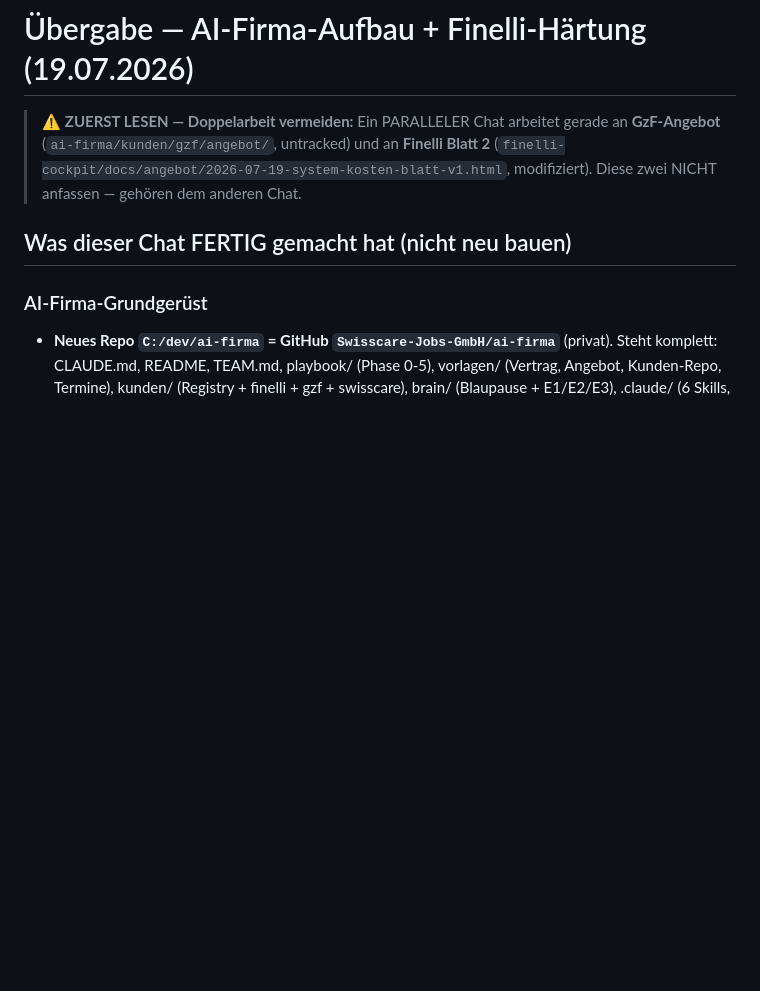
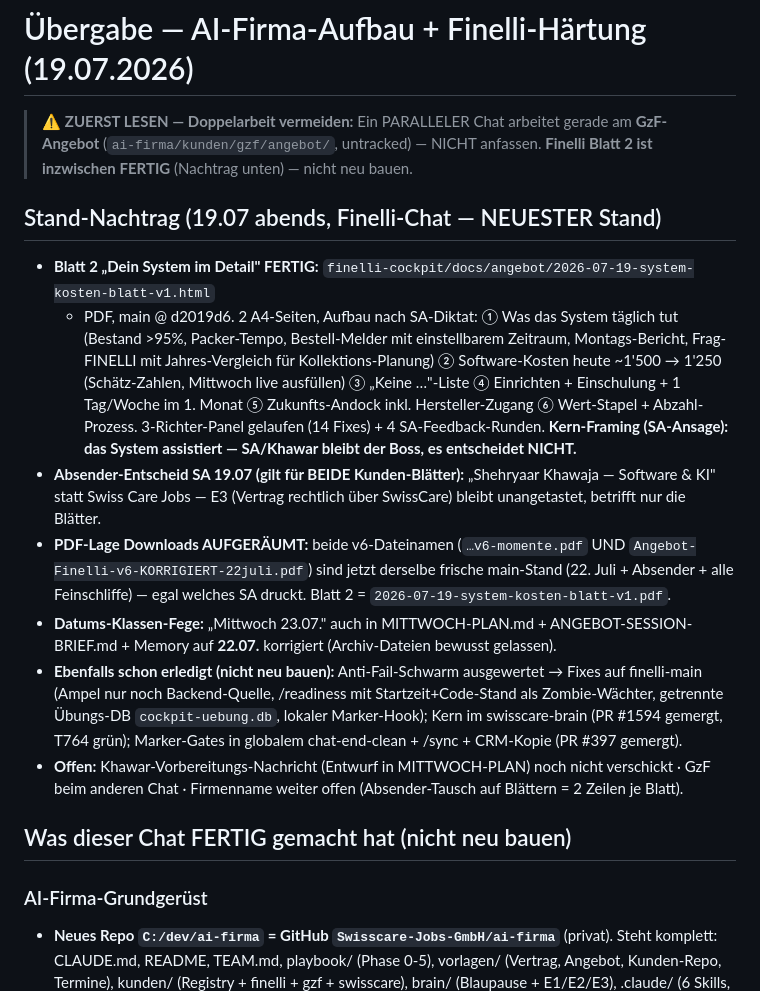
Before and after one commit to Swisscare-Jobs-GmbH/ai-firma, a Markdown page: brain/_handoff/HANDOFF-2026-07-19-ai-firma-setup-und-finelli.md, the part around the change. Drawn GitHub-style; blank space fills up the shorter version.

Commit message:
handoff(19.07): Stand-Nachtrag Finelli-Chat — Blatt 2 fertig, Absender-Entscheid, PDF-Lage aufgeraeumt, Datums-Fege 22.07
Definierte Entscheide des Setup-Chats unangetastet — nur Warnblock
aktualisiert (Blatt 2 nicht mehr in Arbeit) + Nachtrag oben, damit der
naechste Chat zuerst liest, was schon fertig ist.

Co-Authored-By: Claude Fable 5 <noreply@anthropic.com>

```diff
--- a/brain/_handoff/HANDOFF-2026-07-19-ai-firma-setup-und-finelli.md
+++ b/brain/_handoff/HANDOFF-2026-07-19-ai-firma-setup-und-finelli.md
@@ -6,10 +6,32 @@ status: sauber abgeschlossen
 
 # Übergabe — AI-Firma-Aufbau + Finelli-Härtung (19.07.2026)
 
-> ⚠️ **ZUERST LESEN — Doppelarbeit vermeiden:** Ein PARALLELER Chat arbeitet gerade an
-> **GzF-Angebot** (`ai-firma/kunden/gzf/angebot/`, untracked) und an **Finelli Blatt 2**
-> (`finelli-cockpit/docs/angebot/2026-07-19-system-kosten-blatt-v1.html`, modifiziert). Diese
-> zwei NICHT anfassen — gehören dem anderen Chat.
+> ⚠️ **ZUERST LESEN — Doppelarbeit vermeiden:** Ein PARALLELER Chat arbeitet gerade am
+> **GzF-Angebot** (`ai-firma/kunden/gzf/angebot/`, untracked) — NICHT anfassen.
+> **Finelli Blatt 2 ist inzwischen FERTIG** (Nachtrag unten) — nicht neu bauen.
+
+## Stand-Nachtrag (19.07 abends, Finelli-Chat — NEUESTER Stand)
+
+- **Blatt 2 „Dein System im Detail" FERTIG:** `finelli-cockpit/docs/angebot/2026-07-19-system-kosten-blatt-v1.html`
+  + PDF, main @ d2019d6. 2 A4-Seiten, Aufbau nach SA-Diktat: ① Was das System täglich tut (Bestand >95%,
+  Packer-Tempo, Bestell-Melder mit einstellbarem Zeitraum, Montags-Bericht, Frag-FINELLI mit Jahres-Vergleich
+  für Kollektions-Planung) ② Software-Kosten heute ~1'500 → 1'250 (Schätz-Zahlen, Mittwoch live ausfüllen)
+  ③ „Keine …"-Liste ④ Einrichten + Einschulung + 1 Tag/Woche im 1. Monat ⑤ Zukunfts-Andock inkl.
+  Hersteller-Zugang ⑥ Wert-Stapel + Abzahl-Prozess. 3-Richter-Panel gelaufen (14 Fixes) + 4 SA-Feedback-Runden.
+  **Kern-Framing (SA-Ansage): das System assistiert — SA/Khawar bleibt der Boss, es entscheidet NICHT.**
+- **Absender-Entscheid SA 19.07 (gilt für BEIDE Kunden-Blätter):** „Shehryaar Khawaja — Software & KI" statt
+  Swiss Care Jobs — E3 (Vertrag rechtlich über SwissCare) bleibt unangetastet, betrifft nur die Blätter.
+- **PDF-Lage Downloads AUFGERÄUMT:** beide v6-Dateinamen (`…v6-momente.pdf` UND `Angebot-Finelli-v6-KORRIGIERT-22juli.pdf`)
+  sind jetzt derselbe frische main-Stand (22. Juli + Absender + alle Feinschliffe) — egal welches SA druckt.
+  Blatt 2 = `2026-07-19-system-kosten-blatt-v1.pdf`.
+- **Datums-Klassen-Fege:** „Mittwoch 23.07." auch in MITTWOCH-PLAN.md + ANGEBOT-SESSION-BRIEF.md + Memory
+  auf **22.07.** korrigiert (Archiv-Dateien bewusst gelassen).
+- **Ebenfalls schon erledigt (nicht neu bauen):** Anti-Fail-Schwarm ausgewertet → Fixes auf finelli-main
+  (Ampel nur noch Backend-Quelle, /readiness mit Startzeit+Code-Stand als Zombie-Wächter, getrennte
+  Übungs-DB `cockpit-uebung.db`, lokaler Marker-Hook); Kern im swisscare-brain (PR #1594 gemergt, T764 grün);
+  Marker-Gates in globalem chat-end-clean + /sync + CRM-Kopie (PR #397 gemergt).
+- **Offen:** Khawar-Vorbereitungs-Nachricht (Entwurf in MITTWOCH-PLAN) noch nicht verschickt · GzF beim
+  anderen Chat · Firmenname weiter offen (Absender-Tausch auf Blättern = 2 Zeilen je Blatt).
 
 ## Was dieser Chat FERTIG gemacht hat (nicht neu bauen)
 
```
